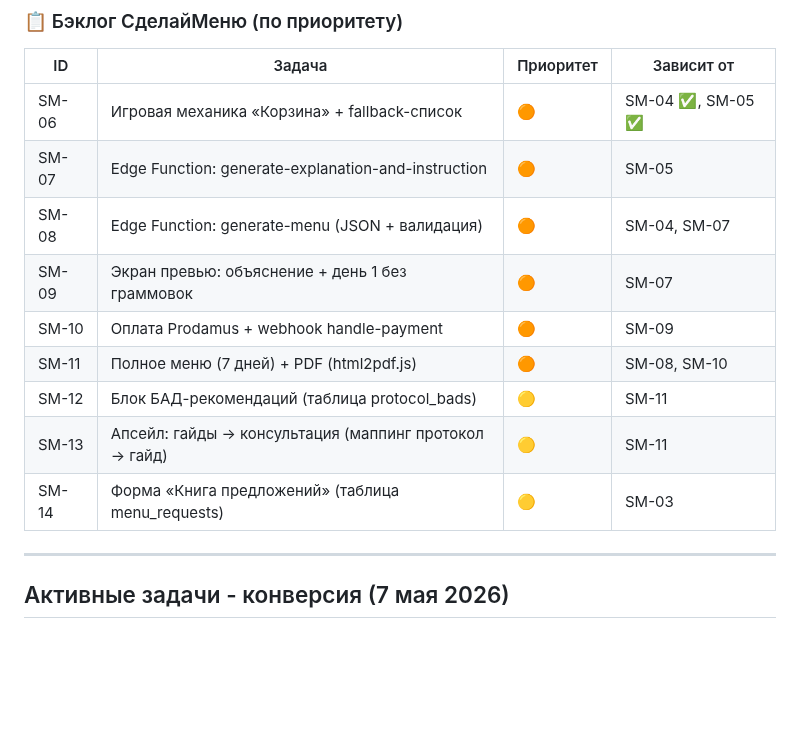
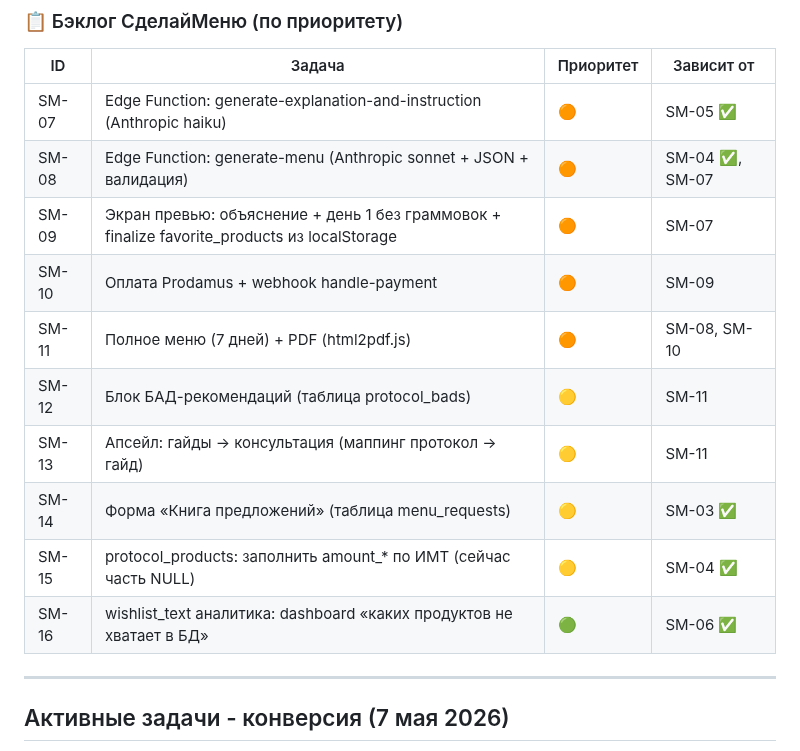
Before and after one commit to listosha/miniapp-tasks, a Markdown page: TASKS.md, the part around one of its changes. GitHub-like rendering; blank space fills up the shorter version.

```diff
--- a/TASKS.md
+++ b/TASKS.md
@@ -163,15 +176,16 @@ _Сейчас всё свободно. Готовится SM-06 (игровая
 
 | ID | Задача | Приоритет | Зависит от |
 |----|--------|-----------|-----------|
-| SM-06 | Игровая механика «Корзина» + fallback-список | 🟠 | SM-04 ✅, SM-05 ✅ |
-| SM-07 | Edge Function: generate-explanation-and-instruction | 🟠 | SM-05 |
-| SM-08 | Edge Function: generate-menu (JSON + валидация) | 🟠 | SM-04, SM-07 |
-| SM-09 | Экран превью: объяснение + день 1 без граммовок | 🟠 | SM-07 |
+| SM-07 | Edge Function: generate-explanation-and-instruction (Anthropic haiku) | 🟠 | SM-05 ✅ |
+| SM-08 | Edge Function: generate-menu (Anthropic sonnet + JSON + валидация) | 🟠 | SM-04 ✅, SM-07 |
+| SM-09 | Экран превью: объяснение + день 1 без граммовок + finalize favorite_products из localStorage | 🟠 | SM-07 |
 | SM-10 | Оплата Prodamus + webhook handle-payment | 🟠 | SM-09 |
 | SM-11 | Полное меню (7 дней) + PDF (html2pdf.js) | 🟠 | SM-08, SM-10 |
 | SM-12 | Блок БАД-рекомендаций (таблица protocol_bads) | 🟡 | SM-11 |
 | SM-13 | Апсейл: гайды → консультация (маппинг протокол → гайд) | 🟡 | SM-11 |
-| SM-14 | Форма «Книга предложений» (таблица menu_requests) | 🟡 | SM-03 |
+| SM-14 | Форма «Книга предложений» (таблица menu_requests) | 🟡 | SM-03 ✅ |
+| SM-15 | protocol_products: заполнить amount_* по ИМТ (сейчас часть NULL) | 🟡 | SM-04 ✅ |
+| SM-16 | wishlist_text аналитика: dashboard «каких продуктов не хватает в БД» | 🟢 | SM-06 ✅ |
 
 ---
 
```
Also changed, not shown: other parts of TASKS.md (+31 -18 lines).
